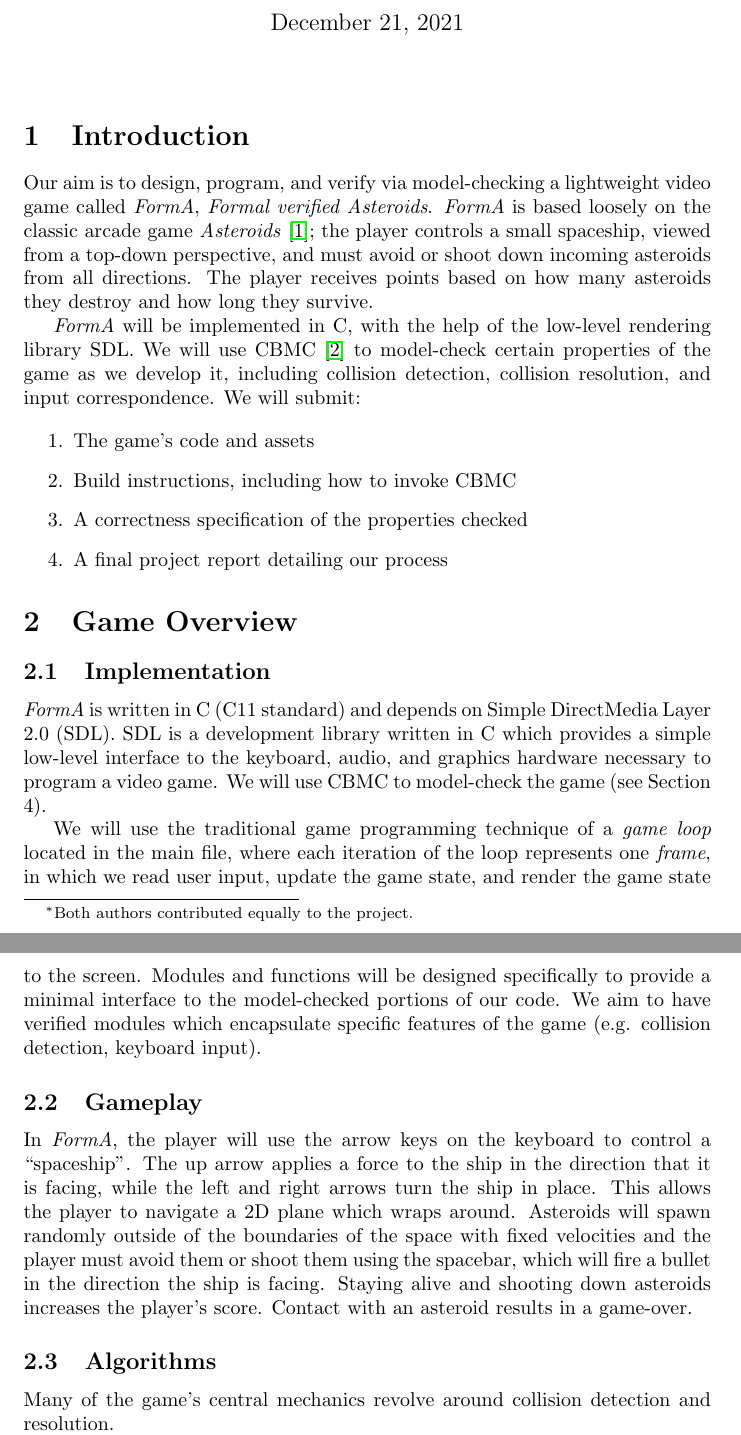
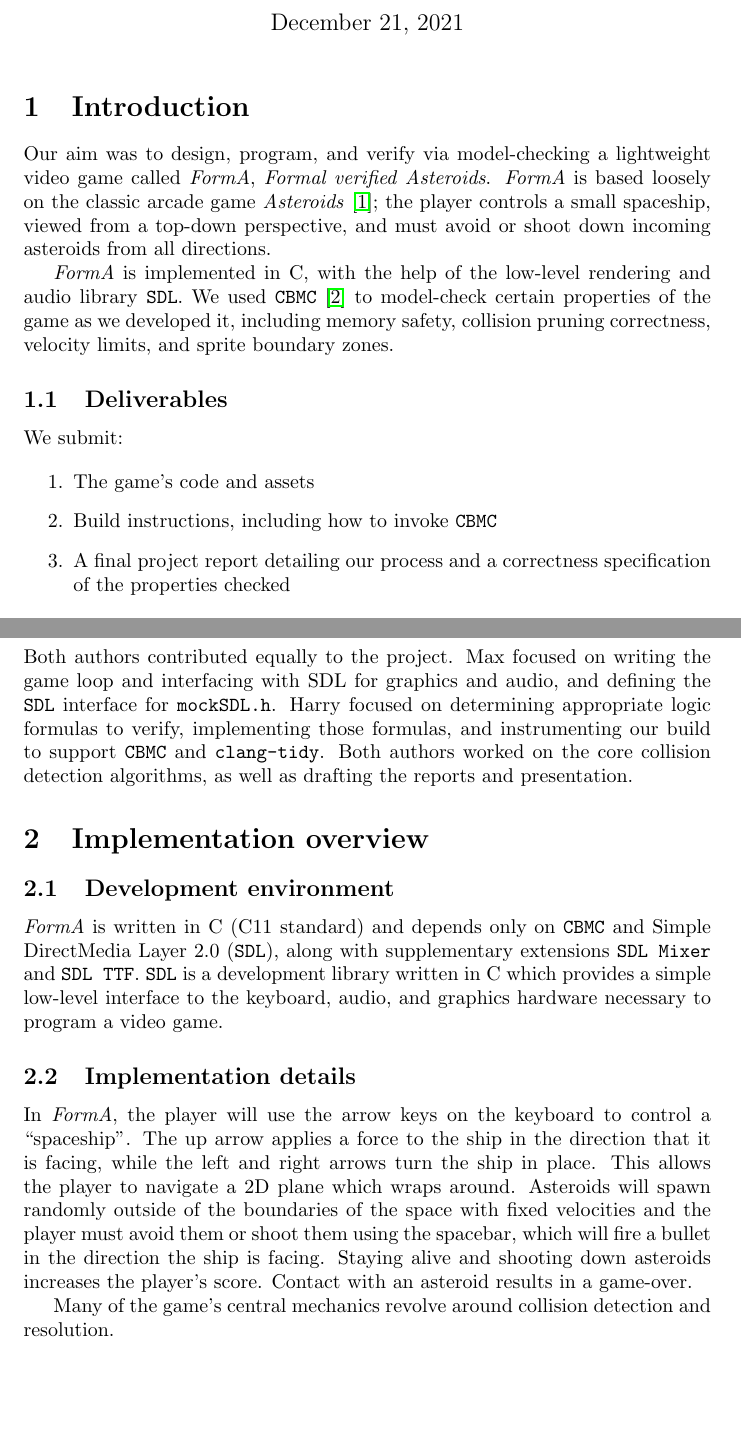
Before and after one commit to mlevatich/FormA, a LaTeX document (reports/final-report/main.tex): two parts of pages 1 and 2 of 14 before the commit and two parts of pages 1 and 3 of 14 after it, joined at a grey line, cut so that both start at the same text, the shorter picture padded with empty space. Compiled offline with pdfLaTeX.

Commit message:
expanded introduction

```diff
--- a/reports/final-report/main.tex
+++ b/reports/final-report/main.tex
@@ -19,11 +19,11 @@
 \newcommand{\LTLnext}{\bigcirc}
 \newcommand{\Name}{\textit{FormA}\xspace}
 \newcommand{\cbmc}{\texttt{CBMC}}
+\newcommand{\sdl}{\texttt{SDL}}
 
 \title{COMS 6863 Final Project Status Report: \Name{}}
 \author{
     Max Levatich$^*$ \& Wonhyuk (Harry) Choi
-    \footnote{Both authors contributed equally to the project.}
 }
 \date{\today}
 
@@ -32,41 +32,28 @@
 
 \section{Introduction}
 
-    Our aim is to design, program, and verify via model-checking a lightweight
-	video game called \Name, \emph{Formal verified Asteroids}.
-	\Name is based loosely on the classic arcade
-    game \textit{Asteroids} \cite{asteroids}; the player controls a small
-    spaceship, viewed from a top-down perspective, and must avoid or shoot down
-    incoming asteroids from all directions. The player receives points based on
-    how many asteroids they destroy and how long they survive.
+    Our aim was to design, program, and verify via model-checking a lightweight
+	video game called \Name{}, \emph{Formal verified Asteroids}.
+	\Name is based loosely on the classic arcade game \textit{Asteroids}
+    \cite{asteroids}; the player controls a small spaceship, viewed from a
+    top-down perspective, and must avoid or shoot down incoming asteroids from
+    all directions.
 
-    \Name{} will be implemented in C, with the help of the low-level rendering
-    library SDL. We will use CBMC \cite{clarke2004tool} to model-check
-    certain properties of the game as we develop it, including collision
-    detection, collision resolution, and input correspondence. We will submit:
+    \Name{} is implemented in C, with the help of the low-level rendering and
+    audio library \sdl{}. We used \cbmc{} \cite{clarke2004tool} to model-check
+    certain properties of the game as we developed it, including memory safety,
+    collision pruning correctness, velocity limits, and sprite boundary zones.
 
-    \begin{enumerate}
-        \item{The game's code and assets}
-        \item{Build instructions, including how to invoke CBMC}
-        \item{A correctness specification of the properties checked}
-        \item{A final project report detailing our process}
-    \end{enumerate}
+    \subsection{Deliverables}
 
-\section{Game Overview}
+        We submit:
 
-    \subsection{Implementation}
+        \begin{enumerate}
+            \item{The game's code and assets}
+            \item{Build instructions, including how to invoke \cbmc{}}
+            \item{A final project report detailing our process and a correctness
+            specification of the properties checked}
+        \end{enumerate}
 
-        \Name{} is written in C (C11 standard) and depends on Simple DirectMedia
-        Layer 2.0 (SDL). SDL is a development library written in C which
-        provides a simple low-level interface to the keyboard, audio, and
-        graphics hardware necessary to program a video game. We will use CBMC
-        to model-check the game (see Section 4).
+        We also created demo videos of our gameplay, available in two versions:
 
-        We will use the traditional game programming technique of a \textit{game
-        loop} located in the main file, where each iteration of the loop
-        represents one \textit{frame}, in which we read user input, update the
-        game state, and render the game state to the screen. Modules and
-        functions will be designed specifically to provide a minimal interface
-        to the model-checked portions of our code. We aim to have verified
-        modules which encapsulate specific features of the game (e.g. collision
-        detection, keyboard input).
@@ -73,2 +68 @@
 
-    \subsection{Gameplay}
@@ -75,3 +102,24 @@
+        Both authors contributed equally to the project. Max focused
+        on writing the game loop and interfacing with SDL for graphics and
+        audio, and defining the \sdl{} interface for \texttt{mockSDL.h}. Harry
+        focused on determining appropriate logic formulas to verify,
+        implementing those formulas, and instrumenting our build to support
+        \cbmc{} and \texttt{clang-tidy}. Both authors worked on the core
+        collision detection algorithms, as well as drafting the reports and
+        presentation.
+
+\section{Implementation overview}
+
+    \subsection{Development environment}
+
+        \Name{} is written in C (C11 standard) and depends only on \cbmc{} and
+        Simple DirectMedia Layer 2.0 (\sdl{}), along with supplementary
+        extensions \texttt{SDL Mixer} and \texttt{SDL TTF}. \sdl{} is a
+        development library written in C which provides a simple low-level
+        interface to the keyboard, audio, and graphics hardware necessary to
+        program a video game.
+
+    \subsection{Implementation details}
 
         In \Name{}, the player will use the arrow keys on the keyboard to
         control a ``spaceship''. The up arrow applies a force to the ship in the
@@ -82,19 +130,6 @@
         using the spacebar, which will fire a bullet in the direction the ship
         is facing. Staying alive and shooting down asteroids increases the
         player's score. Contact with an asteroid results in a game-over.
-
-        % \begin{enumerate}
-        %     \item{Non-game-ending collisions with ``bouncy'' objects. This allows
-        %           us to model-check properties like conservation of momentum
-        %           (subject to energy dissipation).}
-        %     \item{Obstacle courses constructed out of ``planetary'' objects which
-        %           induce a gravitational field on the ship and asteroids. This
-        %           allows us to model check the proper application of the force
-        %           of gravity.}
-		% 	\item{``Lives'' and an ``invincibility'' mode after losing a life}
-        % \end{enumerate}
-
-    \subsection{Algorithms}
 
         Many of the game's central mechanics revolve around collision detection
         and resolution.
```
Also changed, not shown: reports/final-report/main.tex (60 more changed lines).
